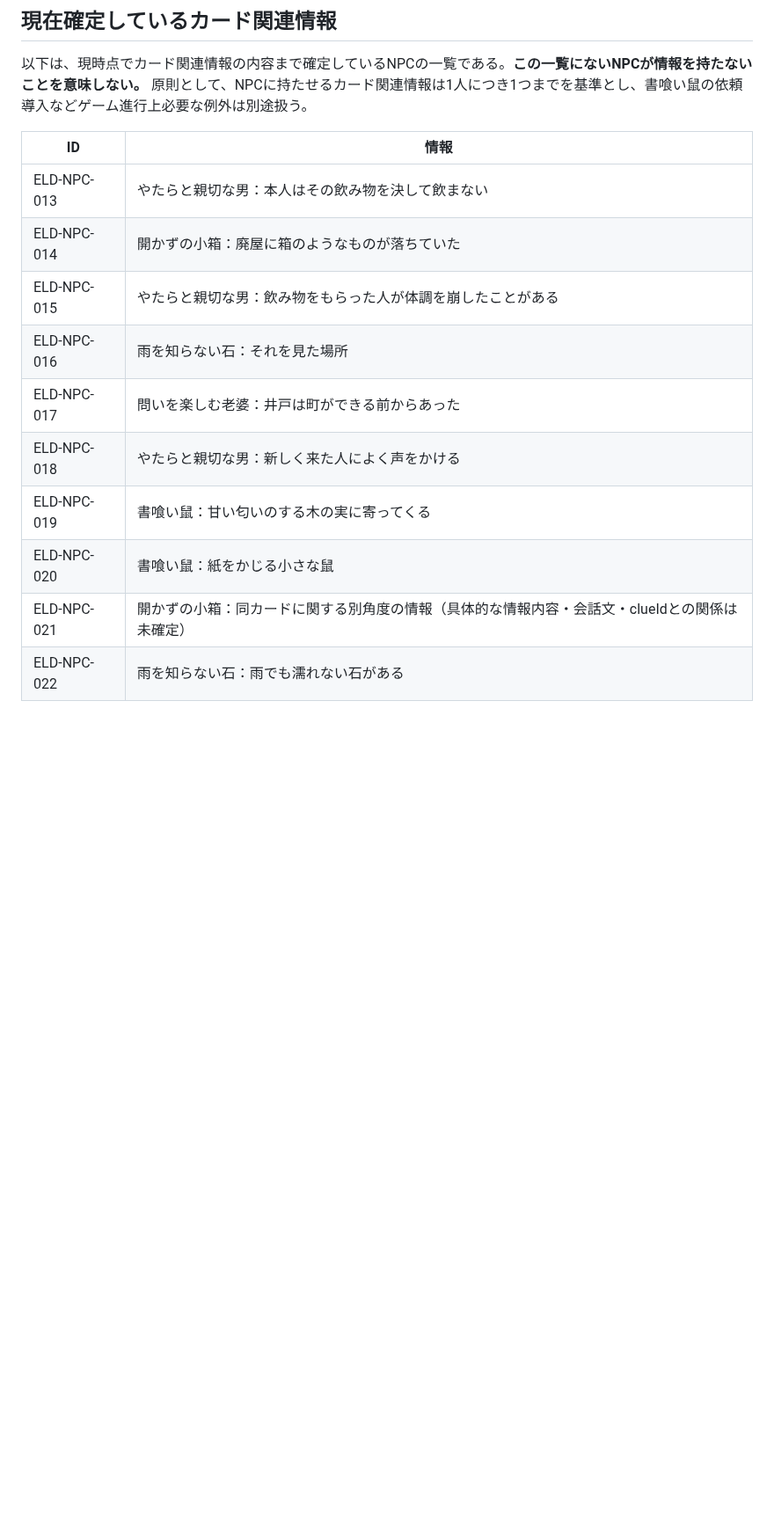
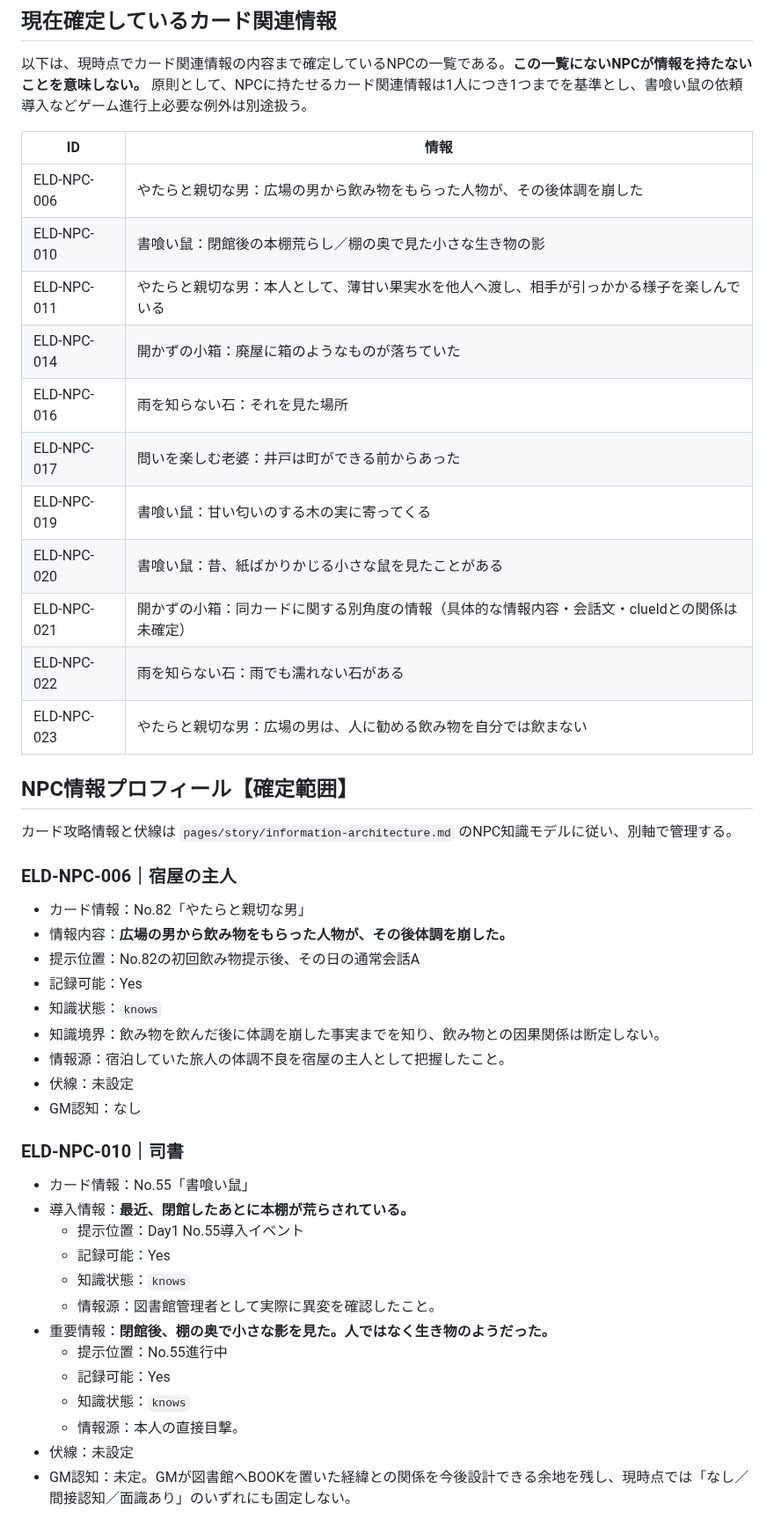
Before and after one commit to fg79sw4nvw-dot/untold-wiki, a Markdown page: pages/world/eld-npcs.md, the part around one of its changes. Shown at 88% size. Drawn GitHub-style; blank space fills up the shorter version.

Commit message:
Integrate Eld NPC information profiles

```diff
--- a/pages/world/eld-npcs.md
+++ b/pages/world/eld-npcs.md
@@ -184,13 +184,47 @@ NPCの基本外見は、エルドで確定している12種の体型タイプと
 
 | ID | 情報 |
 |---|---|
-| ELD-NPC-013 | やたらと親切な男：本人はその飲み物を決して飲まない |
+| ELD-NPC-006 | やたらと親切な男：広場の男から飲み物をもらった人物が、その後体調を崩した |
+| ELD-NPC-010 | 書喰い鼠：閉館後の本棚荒らし／棚の奥で見た小さな生き物の影 |
+| ELD-NPC-011 | やたらと親切な男：本人として、薄甘い果実水を他人へ渡し、相手が引っかかる様子を楽しんでいる |
 | ELD-NPC-014 | 開かずの小箱：廃屋に箱のようなものが落ちていた |
-| ELD-NPC-015 | やたらと親切な男：飲み物をもらった人が体調を崩したことがある |
 | ELD-NPC-016 | 雨を知らない石：それを見た場所 |
 | ELD-NPC-017 | 問いを楽しむ老婆：井戸は町ができる前からあった |
-| ELD-NPC-018 | やたらと親切な男：新しく来た人によく声をかける |
 | ELD-NPC-019 | 書喰い鼠：甘い匂いのする木の実に寄ってくる |
-| ELD-NPC-020 | 書喰い鼠：紙をかじる小さな鼠 |
+| ELD-NPC-020 | 書喰い鼠：昔、紙ばかりかじる小さな鼠を見たことがある |
 | ELD-NPC-021 | 開かずの小箱：同カードに関する別角度の情報（具体的な情報内容・会話文・clueIdとの関係は未確定） |
 | ELD-NPC-022 | 雨を知らない石：雨でも濡れない石がある |
+| ELD-NPC-023 | やたらと親切な男：広場の男は、人に勧める飲み物を自分では飲まない |
+
+## NPC情報プロフィール【確定範囲】
+
+カード攻略情報と伏線は `pages/story/information-architecture.md` のNPC知識モデルに従い、別軸で管理する。
+
+### ELD-NPC-006｜宿屋の主人
+
+- カード情報：No.82「やたらと親切な男」
+- 情報内容：**広場の男から飲み物をもらった人物が、その後体調を崩した。**
+- 提示位置：No.82の初回飲み物提示後、その日の通常会話A
+- 記録可能：Yes
+- 知識状態：`knows`
+- 知識境界：飲み物を飲んだ後に体調を崩した事実までを知り、飲み物との因果関係は断定しない。
+- 情報源：宿泊していた旅人の体調不良を宿屋の主人として把握したこと。
+- 伏線：未設定
+- GM認知：なし
+
+### ELD-NPC-010｜司書
+
+- カード情報：No.55「書喰い鼠」
+- 導入情報：**最近、閉館したあとに本棚が荒らされている。**
+  - 提示位置：Day1 No.55導入イベント
+  - 記録可能：Yes
+  - 知識状態：`knows`
+  - 情報源：図書館管理者として実際に異変を確認したこと。
+- 重要情報：**閉館後、棚の奥で小さな影を見た。人ではなく生き物のようだった。**
+  - 提示位置：No.55進行中
+  - 記録可能：Yes
+  - 知識状態：`knows`
+  - 情報源：本人の直接目撃。
+- 伏線：未設定
+- GM認知：未定。GMが図書館へBOOKを置いた経緯との関係を今後設計できる余地を残し、現時点では「なし／間接認知／面識あり」のいずれにも固定しない。
+
```
Also changed, not shown: other parts of pages/world/eld-npcs.md (+36 -2 lines).
